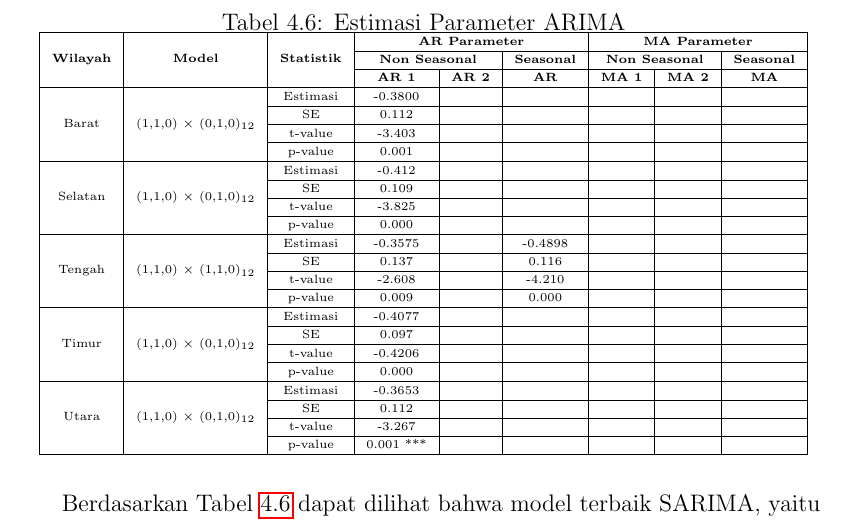
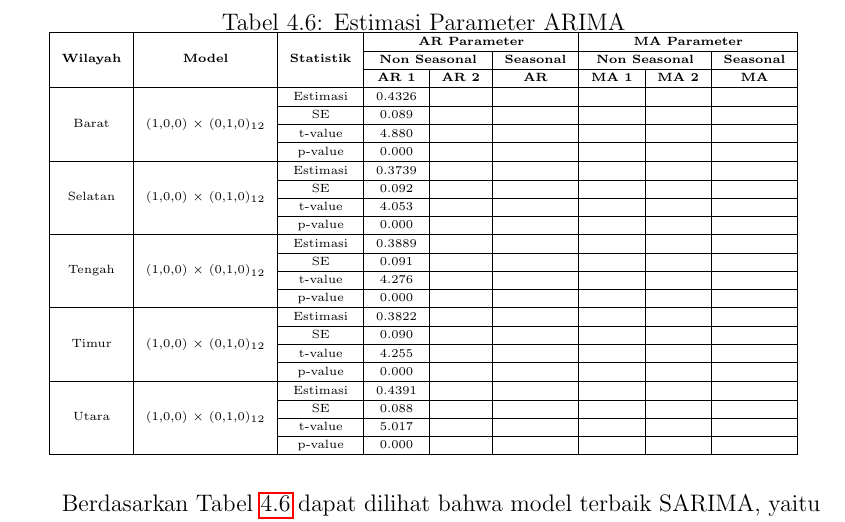
Before and after one commit to AlfitoBramoda/Tugas_Akhir_Peramalan_Curah_Hujan, a LaTeX book (main.tex, which reads tables/bab_4/Estimasi-Parameter-Arima.tex): part of page 51 of 121, cut so that both start at the same text. Compiled offline with pdfLaTeX.

Commit message:
Fix: ARIMA Estimasi Parameter BAB 4 - Best Model

```diff
--- a/tables/bab_4/Estimasi-Parameter-Arima.tex
+++ b/tables/bab_4/Estimasi-Parameter-Arima.tex
@@ -27,43 +27,43 @@
 
         % ================= BARAT ======================
         \multirow{4}{*}{Barat}
-        & \multirow{4}{*}{(1,1,0) × (0,1,0)\textsubscript{12}}
-        & Estimasi & -0.3800 &  &  &  &  &  \\ \cline{3-9}
-        &  & SE       & 0.112  &  &  &  &  &  \\ \cline{3-9}
-        &  & t-value  & -3.403 &  &  &  &  &  \\ \cline{3-9}
-        &  & p-value  & 0.001  &  &  &  &  &  \\ \hline
+        & \multirow{4}{*}{(1,0,0) × (0,1,0)\textsubscript{12}}
+        & Estimasi & 0.4326 &  &  &  &  &  \\ \cline{3-9}
+        &  & SE       & 0.089  &  &  &  &  &  \\ \cline{3-9}
+        &  & t-value  & 4.880 &  &  &  &  &  \\ \cline{3-9}
+        &  & p-value  & 0.000  &  &  &  &  &  \\ \hline
 
         % ================= SELATAN ======================
         \multirow{4}{*}{Selatan}
-        & \multirow{4}{*}{(1,1,0) × (0,1,0)\textsubscript{12}}
-        & Estimasi & -0.412 &  &  &  &  &  \\ \cline{3-9}
-        &  & SE       & 0.109 &  &  &  &  &  \\ \cline{3-9}
-        &  & t-value  & -3.825 &  &  &  &  &  \\ \cline{3-9}
+        & \multirow{4}{*}{(1,0,0) × (0,1,0)\textsubscript{12}}
+        & Estimasi & 0.3739 &  &  &  &  &  \\ \cline{3-9}
+        &  & SE       & 0.092 &  &  &  &  &  \\ \cline{3-9}
+        &  & t-value  & 4.053 &  &  &  &  &  \\ \cline{3-9}
         &  & p-value  & 0.000  &  &  &  &  &  \\ \hline
 
         % ================= TENGAH ======================
         \multirow{4}{*}{Tengah}
-        & \multirow{4}{*}{(1,1,0) × (1,1,0)\textsubscript{12}}
-        & Estimasi & -0.3575 &  & -0.4898 &  &  &  \\ \cline{3-9}
-        &  & SE       & 0.137  &  & 0.116  &  &  &  \\ \cline{3-9}
-        &  & t-value  & -2.608 &  & -4.210 &  &  &  \\ \cline{3-9}
-        &  & p-value  & 0.009  &  & 0.000  &  &  &  \\ \hline
+        & \multirow{4}{*}{(1,0,0) × (0,1,0)\textsubscript{12}}
+        & Estimasi & 0.3889 &  &  &  &  &  \\ \cline{3-9}
+        &  & SE       & 0.091  &  &   &  &  &  \\ \cline{3-9}
+        &  & t-value  & 4.276 &  &  &  &  &  \\ \cline{3-9}
+        &  & p-value  & 0.000  &  &   &  &  &  \\ \hline
 
         % ================= TIMUR ======================
         \multirow{4}{*}{Timur}
-        & \multirow{4}{*}{(1,1,0) × (0,1,0)\textsubscript{12}}
-        & Estimasi & -0.4077 &  &  &  &  &  \\ \cline{3-9}
-        &  & SE       & 0.097  &  &  &  &  &  \\ \cline{3-9}
-        &  & t-value  & -0.4206 &  &  &  &  &  \\ \cline{3-9}
+        & \multirow{4}{*}{(1,0,0) × (0,1,0)\textsubscript{12}}
+        & Estimasi & 0.3822 &  &  &  &  &  \\ \cline{3-9}
+        &  & SE       & 0.090  &  &  &  &  &  \\ \cline{3-9}
+        &  & t-value  & 4.255 &  &  &  &  &  \\ \cline{3-9}
         &  & p-value  & 0.000 &  &  &  &  &  \\ \hline
 
         % ================= UTARA ======================
         \multirow{4}{*}{Utara}
-        & \multirow{4}{*}{(1,1,0) × (0,1,0)\textsubscript{12}}
-        & Estimasi & -0.3653 &  &  &  &  &  \\ \cline{3-9}
-        &  & SE       & 0.112  &  &   &  &  &  \\ \cline{3-9}
-        &  & t-value  & -3.267 &  &  &  &  &  \\ \cline{3-9}
-        &  & p-value  & 0.001 *** &  &   &  &  &  \\ \hline
+        & \multirow{4}{*}{(1,0,0) × (0,1,0)\textsubscript{12}}
+        & Estimasi & 0.4391 &  &  &  &  &  \\ \cline{3-9}
+        &  & SE       & 0.088  &  &   &  &  &  \\ \cline{3-9}
+        &  & t-value  & 5.017 &  &  &  &  &  \\ \cline{3-9}
+        &  & p-value  & 0.000 &  &   &  &  &  \\ \hline
 
     \end{tabular}
 \end{table}
```
Also changed, not shown: main.pdf.
